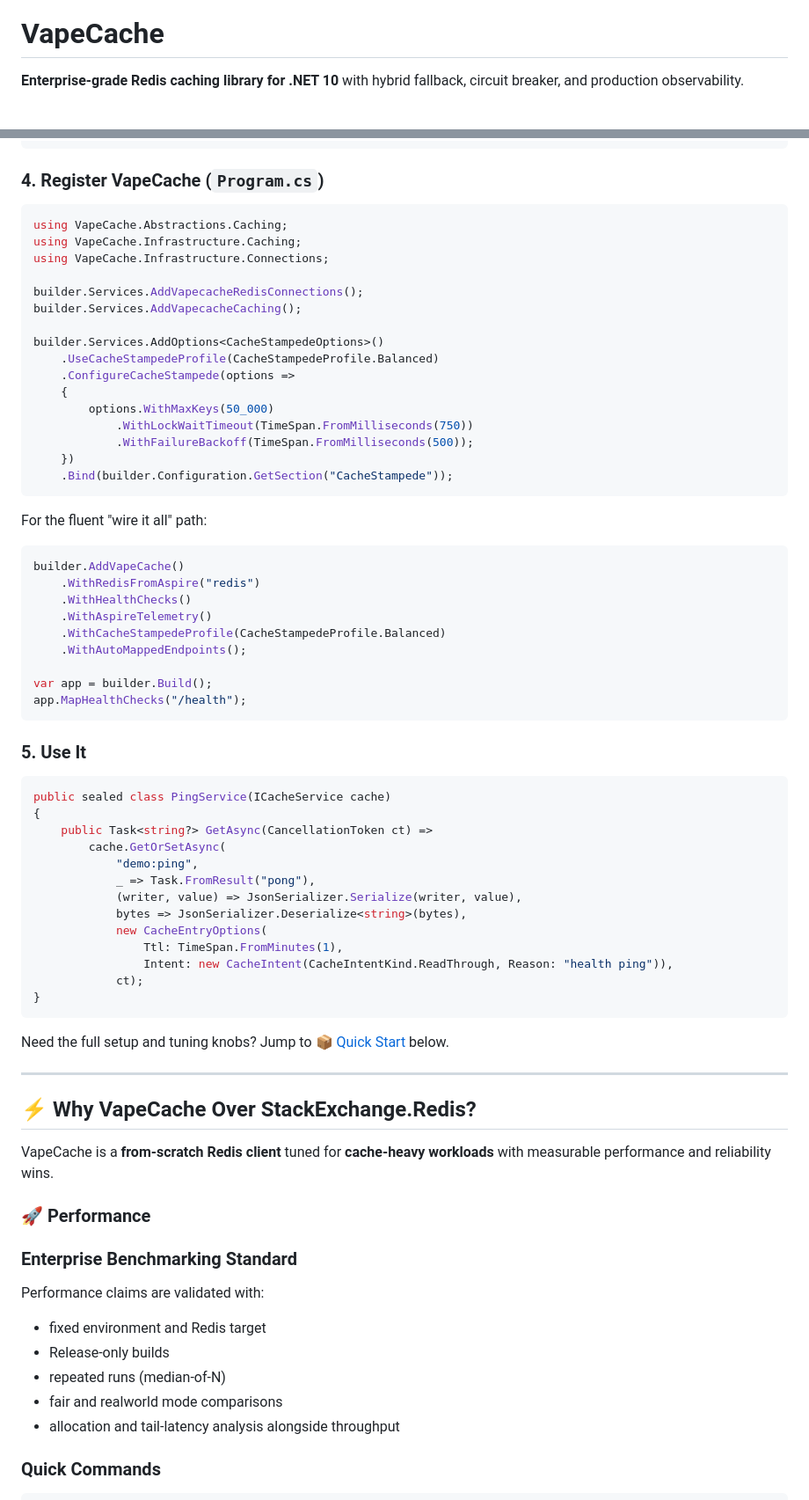
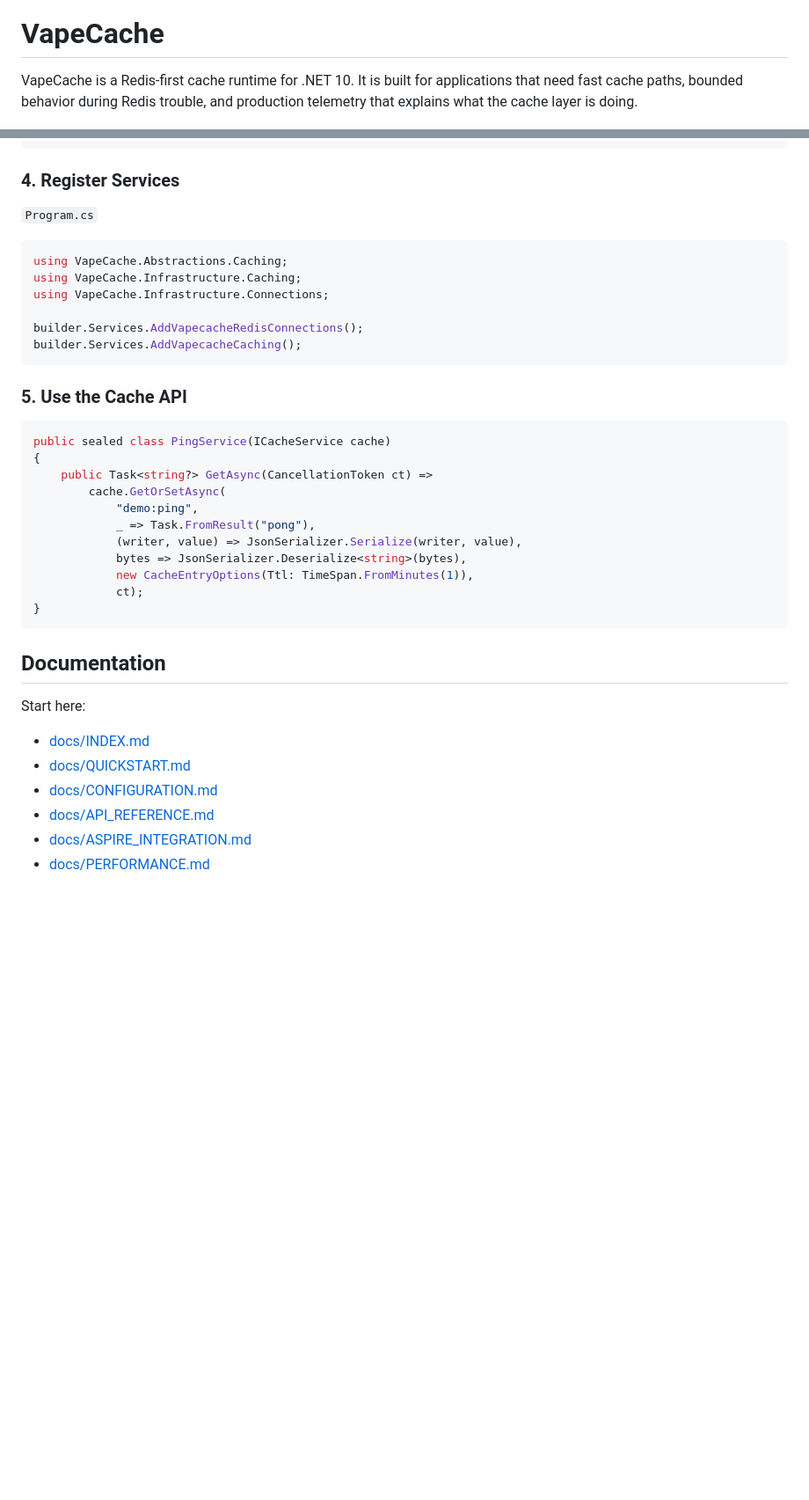
Before and after one commit to haxxornulled/VapeCache, a Markdown page: README.md, 2 parts joined by grey strips. Shown at 88% size. Drawn GitHub-style; blank space fills up the shorter version.

Commit message:
Rewrite README around product scope and design intent

````diff
--- a/README.md
+++ b/README.md
@@ -4,5 +4,5 @@
 
 # VapeCache
 
-**Enterprise-grade Redis caching library for .NET 10** with hybrid fallback, circuit breaker, and production observability.
+VapeCache is a Redis-first cache runtime for .NET 10. It is built for applications that need fast cache paths, bounded behavior during Redis trouble, and production telemetry that explains what the cache layer is doing.
 
@@ -42,7 +86,9 @@ dotnet add package VapeCache
 }
 ```
 
-### 4. Register VapeCache (`Program.cs`)
+### 4. Register Services
+
+`Program.cs`
 
 ```csharp
 using VapeCache.Abstractions.Caching;
@@ -51,33 +97,9 @@ using VapeCache.Infrastructure.Connections;
 
 builder.Services.AddVapecacheRedisConnections();
 builder.Services.AddVapecacheCaching();
-
-builder.Services.AddOptions<CacheStampedeOptions>()
-    .UseCacheStampedeProfile(CacheStampedeProfile.Balanced)
-    .ConfigureCacheStampede(options =>
-    {
-        options.WithMaxKeys(50_000)
-            .WithLockWaitTimeout(TimeSpan.FromMilliseconds(750))
-            .WithFailureBackoff(TimeSpan.FromMilliseconds(500));
-    })
-    .Bind(builder.Configuration.GetSection("CacheStampede"));
 ```
 
-For the fluent "wire it all" path:
-
-```csharp
-builder.AddVapeCache()
-    .WithRedisFromAspire("redis")
-    .WithHealthChecks()
-    .WithAspireTelemetry()
-    .WithCacheStampedeProfile(CacheStampedeProfile.Balanced)
-    .WithAutoMappedEndpoints();
-
-var app = builder.Build();
-app.MapHealthChecks("/health");
-```
-
-### 5. Use It
+### 5. Use the Cache API
 
 ```csharp
 public sealed class PingService(ICacheService cache)
@@ -88,31 +110,19 @@ public sealed class PingService(ICacheService cache)
             _ => Task.FromResult("pong"),
             (writer, value) => JsonSerializer.Serialize(writer, value),
             bytes => JsonSerializer.Deserialize<string>(bytes),
-            new CacheEntryOptions(
-                Ttl: TimeSpan.FromMinutes(1),
-                Intent: new CacheIntent(CacheIntentKind.ReadThrough, Reason: "health ping")),
+            new CacheEntryOptions(Ttl: TimeSpan.FromMinutes(1)),
             ct);
 }
 ```
 
-Need the full setup and tuning knobs? Jump to [📦 Quick Start](#-quick-start) below.
+## Documentation
 
----
+Start here:
 
-## ⚡ Why VapeCache Over StackExchange.Redis?
+- [docs/INDEX.md](docs/INDEX.md)
+- [docs/QUICKSTART.md](docs/QUICKSTART.md)
+- [docs/CONFIGURATION.md](docs/CONFIGURATION.md)
+- [docs/API_REFERENCE.md](docs/API_REFERENCE.md)
+- [docs/ASPIRE_INTEGRATION.md](docs/ASPIRE_INTEGRATION.md)
+- [docs/PERFORMANCE.md](docs/PERFORMANCE.md)
 
-VapeCache is a **from-scratch Redis client** tuned for **cache-heavy workloads** with measurable performance and reliability wins.
-
-### 🚀 Performance
-
-### Enterprise Benchmarking Standard
-
-Performance claims are validated with:
-- fixed environment and Redis target
-- Release-only builds
-- repeated runs (median-of-N)
-- fair and realworld mode comparisons
-- allocation and tail-latency analysis alongside throughput
-
-### Quick Commands
-
````
Also changed, not shown: other parts of README.md (+60 -134 lines).
